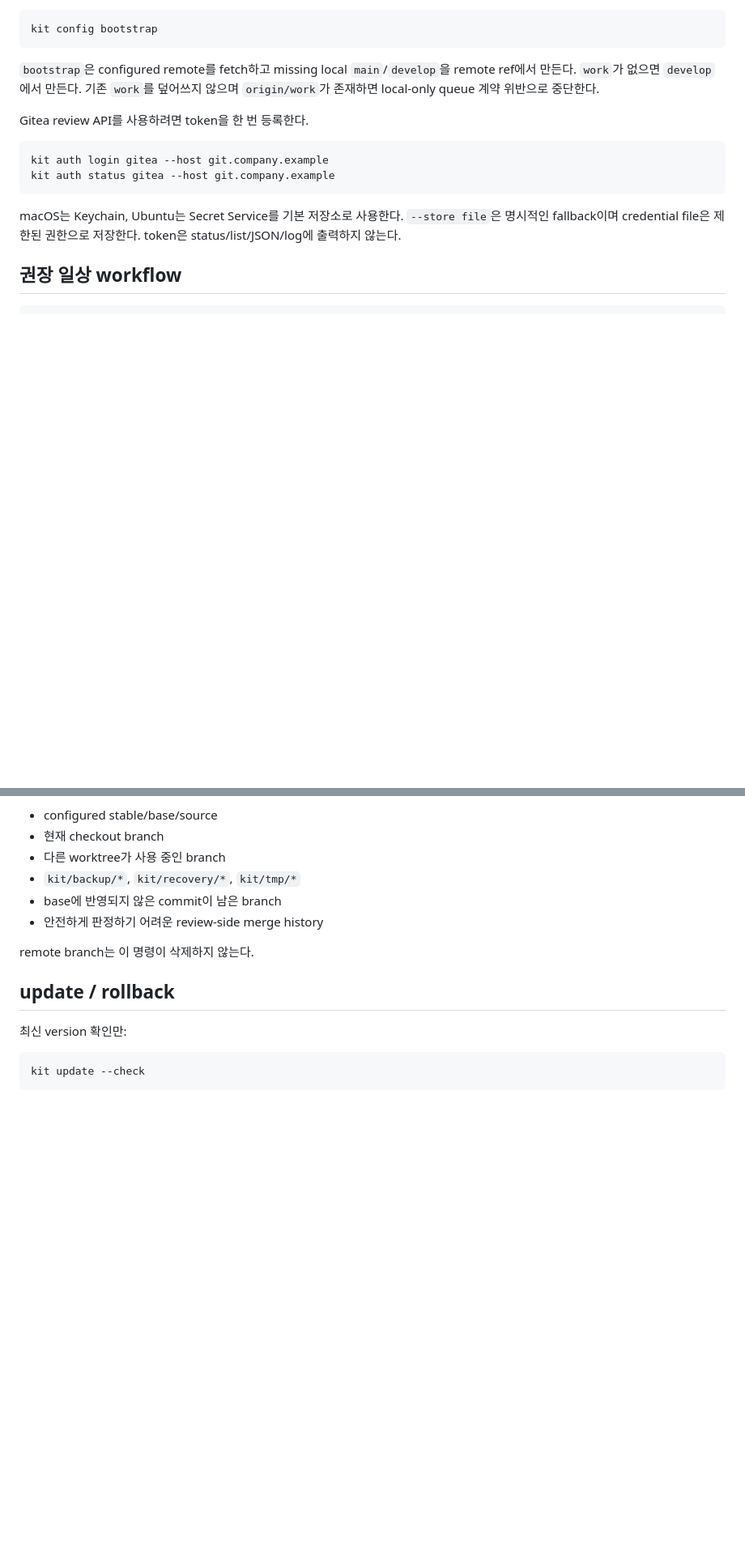
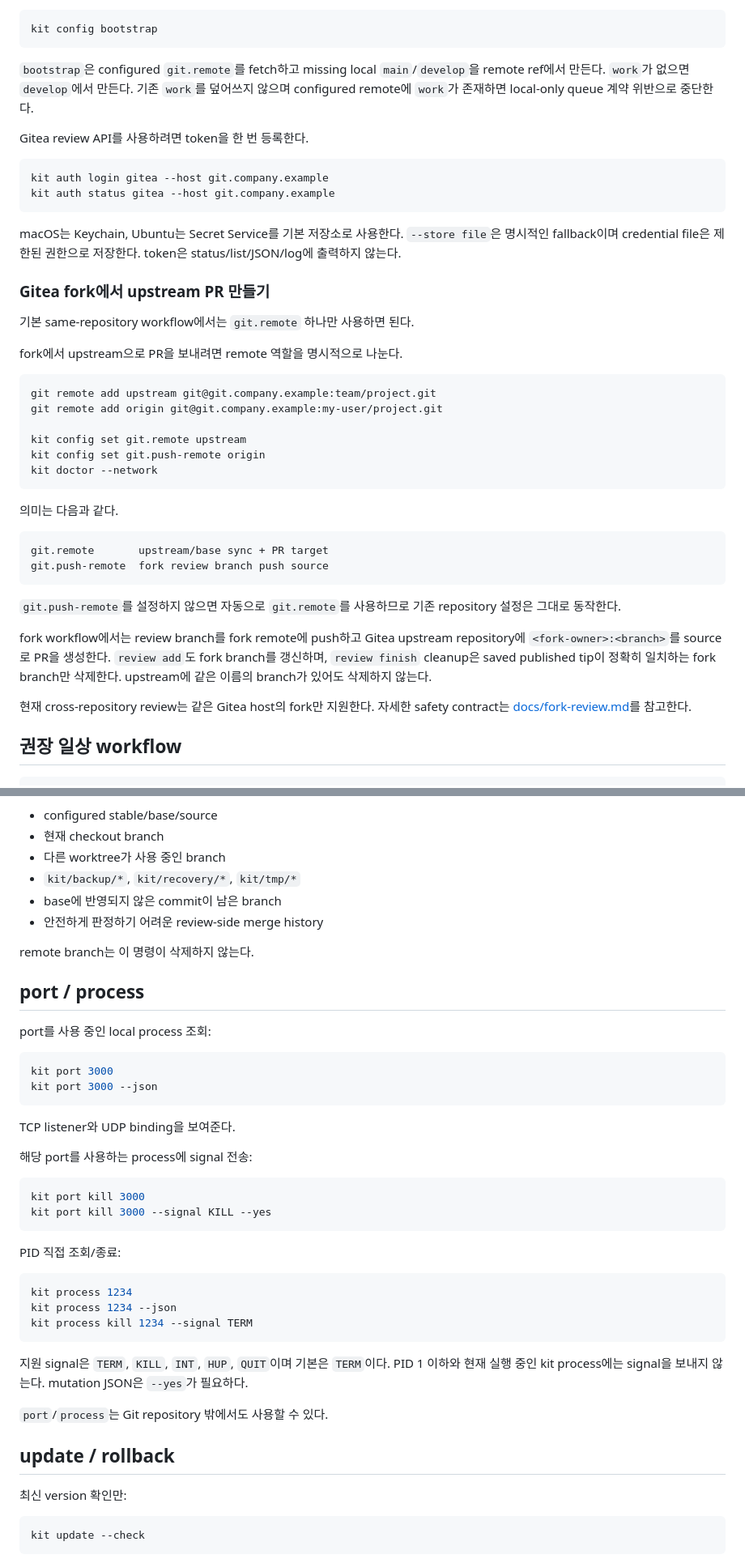
Before and after one commit to orot11955/kit, a Markdown page: README.md, 2 parts joined by grey strips. Shown at 81% size. GitHub-like rendering; blank space fills up the shorter version.

Commit message:
docs: fork review와 port process 사용법 추가

````diff
--- a/README.md
+++ b/README.md
@@ -52,7 +53,7 @@ kit config init
 kit config bootstrap
 ```
 
-`bootstrap`은 configured remote를 fetch하고 missing local `main`/`develop`을 remote ref에서 만든다. `work`가 없으면 `develop`에서 만든다. 기존 `work`를 덮어쓰지 않으며 `origin/work`가 존재하면 local-only queue 계약 위반으로 중단한다.
+`bootstrap`은 configured `git.remote`를 fetch하고 missing local `main`/`develop`을 remote ref에서 만든다. `work`가 없으면 `develop`에서 만든다. 기존 `work`를 덮어쓰지 않으며 configured remote에 `work`가 존재하면 local-only queue 계약 위반으로 중단한다.
 
 Gitea review API를 사용하려면 token을 한 번 등록한다.
 
@@ -62,6 +63,34 @@ kit auth status gitea --host git.company.example
 ```
 
 macOS는 Keychain, Ubuntu는 Secret Service를 기본 저장소로 사용한다. `--store file`은 명시적인 fallback이며 credential file은 제한된 권한으로 저장한다. token은 status/list/JSON/log에 출력하지 않는다.
+
+### Gitea fork에서 upstream PR 만들기
+
+기본 same-repository workflow에서는 `git.remote` 하나만 사용하면 된다.
+
+fork에서 upstream으로 PR을 보내려면 remote 역할을 명시적으로 나눈다.
+
+```sh
+git remote add upstream git@git.company.example:team/project.git
+git remote add origin git@git.company.example:my-user/project.git
+
+kit config set git.remote upstream
+kit config set git.push-remote origin
+kit doctor --network
+```
+
+의미는 다음과 같다.
+
+```text
+git.remote       upstream/base sync + PR target
+git.push-remote  fork review branch push source
+```
+
+`git.push-remote`를 설정하지 않으면 자동으로 `git.remote`를 사용하므로 기존 repository 설정은 그대로 동작한다.
+
+fork workflow에서는 review branch를 fork remote에 push하고 Gitea upstream repository에 `<fork-owner>:<branch>`를 source로 PR을 생성한다. `review add`도 fork branch를 갱신하며, `review finish` cleanup은 saved published tip이 정확히 일치하는 fork branch만 삭제한다. upstream에 같은 이름의 branch가 있어도 삭제하지 않는다.
+
+현재 cross-repository review는 같은 Gitea host의 fork만 지원한다. 자세한 safety contract는 [docs/fork-review.md](docs/fork-review.md)를 참고한다.
 
 ## 권장 일상 workflow
 
@@ -317,6 +346,36 @@ kit branch-clean --delete --yes --json
 
 remote branch는 이 명령이 삭제하지 않는다.
 
+## port / process
+
+port를 사용 중인 local process 조회:
+
+```sh
+kit port 3000
+kit port 3000 --json
+```
+
+TCP listener와 UDP binding을 보여준다.
+
+해당 port를 사용하는 process에 signal 전송:
+
+```sh
+kit port kill 3000
+kit port kill 3000 --signal KILL --yes
+```
+
+PID 직접 조회/종료:
+
+```sh
+kit process 1234
+kit process 1234 --json
+kit process kill 1234 --signal TERM
+```
+
+지원 signal은 `TERM`, `KILL`, `INT`, `HUP`, `QUIT`이며 기본은 `TERM`이다. PID 1 이하와 현재 실행 중인 kit process에는 signal을 보내지 않는다. mutation JSON은 `--yes`가 필요하다.
+
+`port`/`process`는 Git repository 밖에서도 사용할 수 있다.
+
 ## update / rollback
 
 최신 version 확인만:
````
Also changed, not shown: other parts of README.md (+12 -9 lines).
